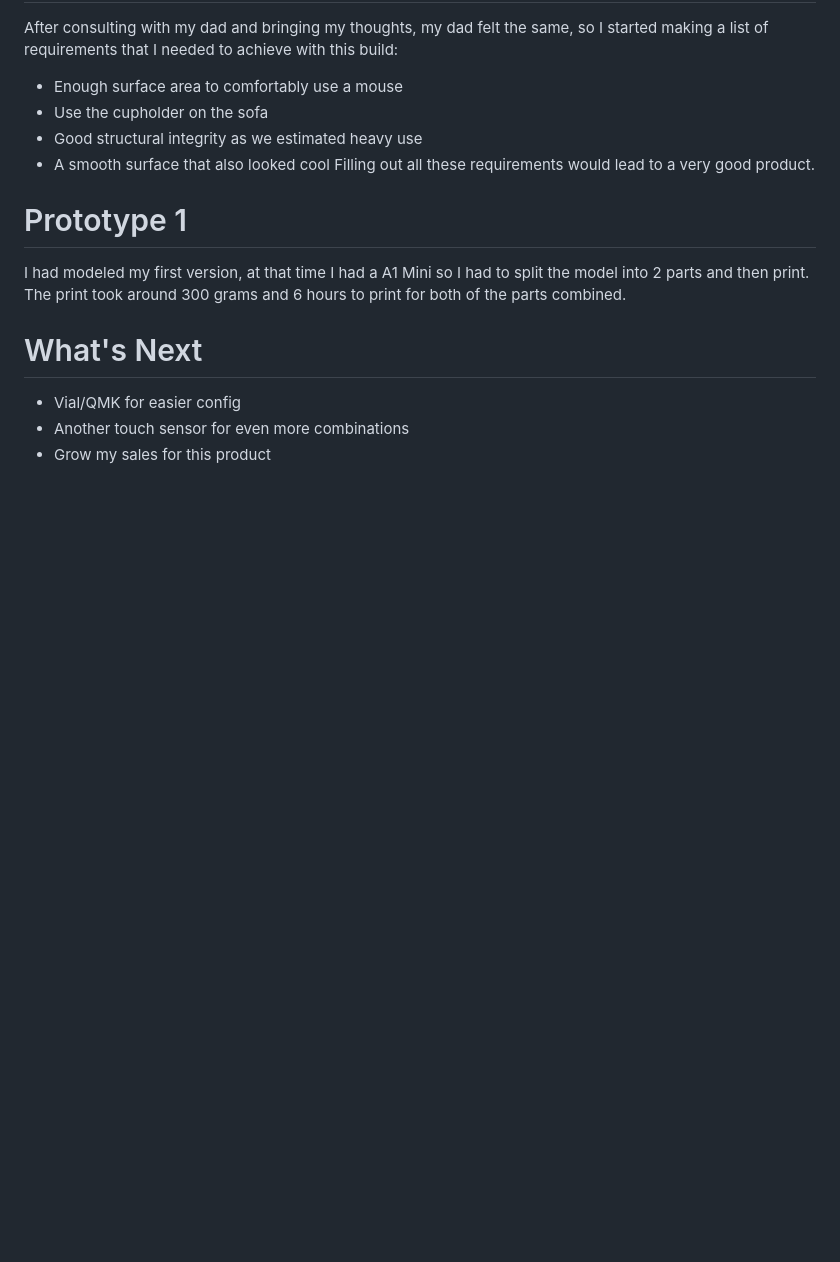
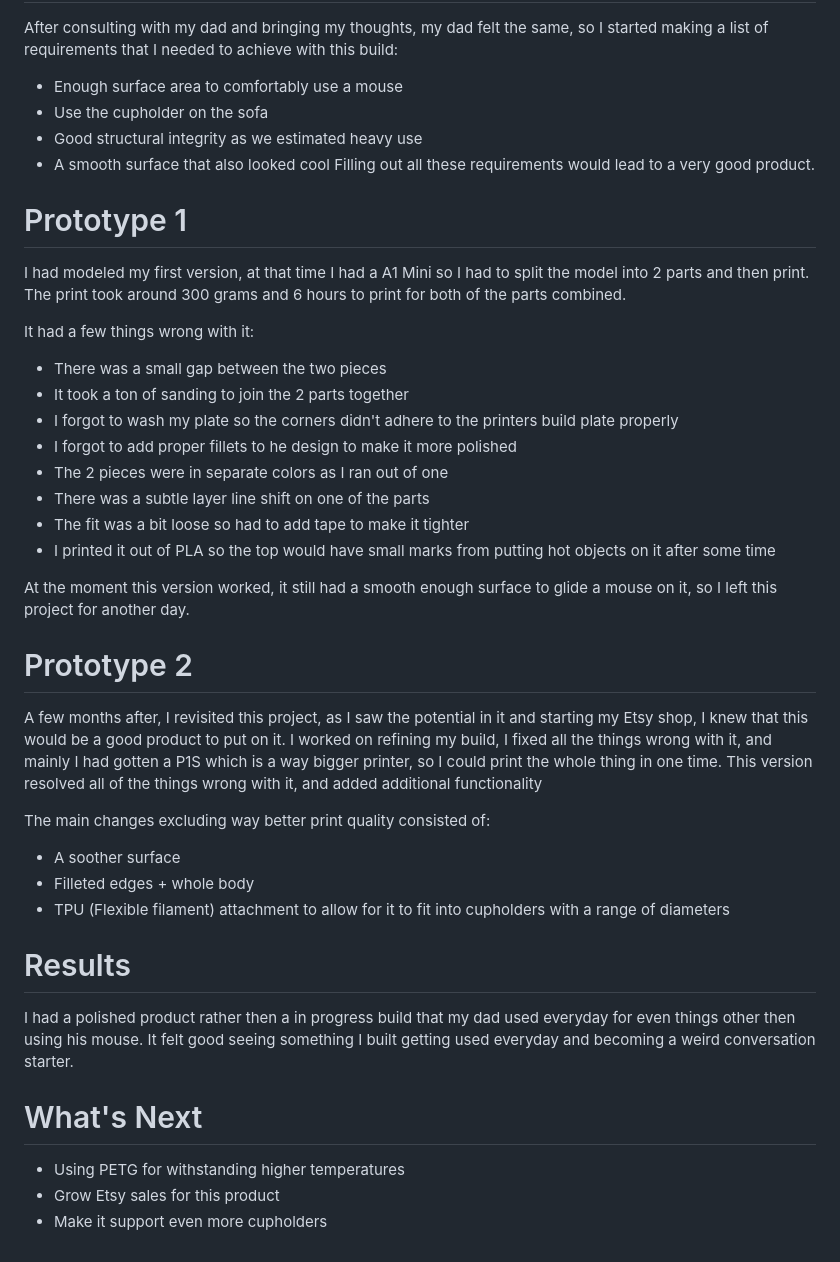
Before and after one commit to Saarsy/Portfolio, a Markdown page: Sofa Pad/Sofa Pad Documentation.md, the part around the change. Drawn GitHub-style; blank space fills up the shorter version.

Commit message:
images

```diff
--- a/Sofa Pad/Sofa Pad Documentation.md
+++ b/Sofa Pad/Sofa Pad Documentation.md
@@ -11,7 +11,31 @@ Filling out all these requirements would lead to a very good product.
 # Prototype 1
 I had modeled my first version, at that time I had a A1 Mini so I had to split the model into 2 parts and then print. The print took around 300 grams and 6 hours to print for both of the parts combined.
 
+
+
+It had a few things wrong with it:
+- There was a small gap between the two pieces
+- It took a ton of sanding to join the 2 parts together
+- I forgot to wash my plate so the corners didn't adhere to the printers build plate properly
+- I forgot to add proper fillets to he design to make it more polished
+- The 2 pieces were in separate colors as I ran out of one
+- There was a subtle layer line shift on one of the parts
+- The fit was a bit loose so had to add tape to make it tighter
+- I printed it out of PLA so the top would have small marks from putting hot objects on it after some time
+
+At the moment this version worked, it still had a smooth enough surface to glide a mouse on it, so I left this project for another day.
+# Prototype 2
+A few months after, I revisited this project, as I saw the potential in it and starting my Etsy shop, I knew that this would be a good product to put on it. I worked on refining my build, I fixed all the things wrong with it, and mainly I had gotten a P1S which is a way bigger printer, so I could print the whole thing in one time. This version resolved all of the things wrong with it, and added additional functionality
+
+
+
+The main changes excluding way better print quality consisted of:
+- A soother surface
+- Filleted edges + whole body
+- TPU (Flexible filament) attachment to allow for it to fit into cupholders with a range of diameters
+# Results
+I had a polished product rather then a in progress build that my dad used everyday for even things other then using his mouse. It felt good seeing something I built getting used everyday and becoming a weird conversation starter.
 # What's Next
-- Vial/QMK for easier config
-- Another touch sensor for even more combinations
-- Grow my sales for this product
+- Using PETG for withstanding higher temperatures
+- Grow Etsy sales for this product
+- Make it support even more cupholders
```
Also changed, not shown: Sofa Pad/Images/After Top.jpeg (added), Sofa Pad/Images/After.jpeg (added), Sofa Pad/Images/Before Top.jpeg (added), Sofa Pad/Images/Before.jpeg (added), Sofa Pad/Images/Drawing.png (added).
